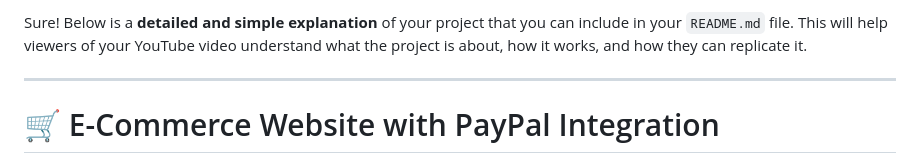
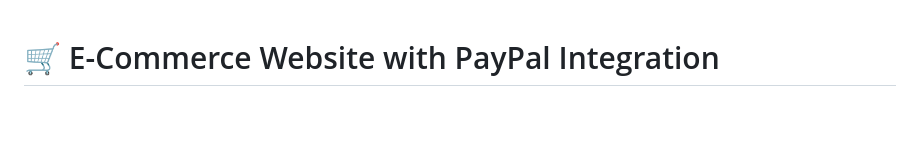
Before and after one commit to ndongchrist/Django-Paypal, a Markdown page: README.md, the part around the change. GitHub-like rendering; blank space fills up the shorter version.

Commit message:
doc: updated README.md file

```diff
--- a/README.md
+++ b/README.md
@@ -1,7 +1,3 @@
-Sure! Below is a **detailed and simple explanation** of your project that you can include in your `README.md` file. This will help viewers of your YouTube video understand what the project is about, how it works, and how they can replicate it.
-
----
-
 # 🛒 E-Commerce Website with PayPal Integration
 
 Welcome to my **E-Commerce Website** project! This is a simple yet fully functional online store where users can browse products, add them to their cart, and complete purchases using **PayPal**. The project is built with **Django** (a Python web framework) and uses **Bootstrap** for styling.
```
